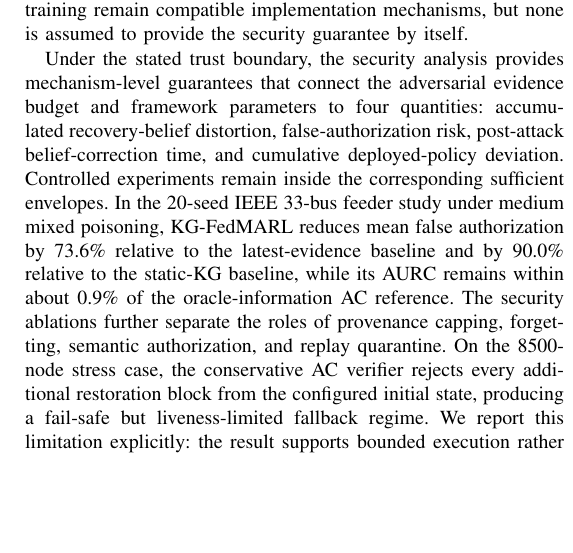
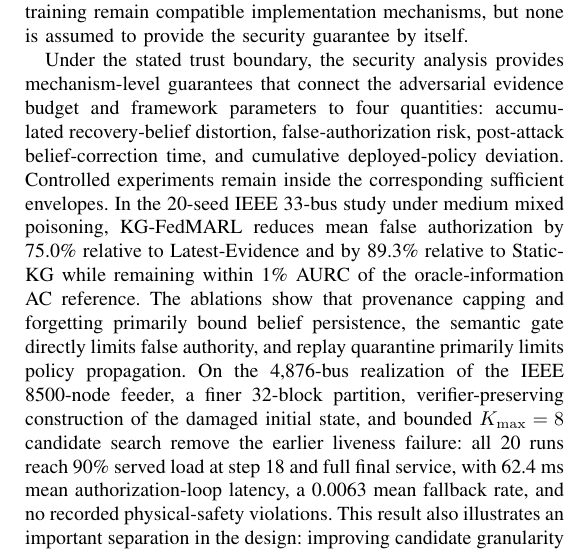
Before and after one commit to startkz/KG-FedMARL, a LaTeX paper (manuscript/main.tex, which reads manuscript/Conclution.tex): part of one column of page 17 of 18, cut so that both start at the same text, the shorter picture padded with empty space. Compiled offline with pdfLaTeX.

Commit message:
results: update conclusion after IEEE8500 liveness recovery

```diff
--- a/manuscript/Conclution.tex
+++ b/manuscript/Conclution.tex
@@ -1,6 +1,6 @@
 \section{CONCLUSION}
 This paper studied resilient restoration of power cyber-physical systems when the runtime knowledge used for recovery may itself be incomplete, stale, conflicting, replayed, or adversarially manipulated. We formulated this attack surface as \emph{recovery knowledge poisoning} and treated the recovery knowledge plane as an explicit security object rather than as trusted side information. KG-FedMARL separates a protected semantic basis from uncertain runtime assertions and limits two propagation paths: from adversarial evidence to recovery beliefs and action authority, and from contaminated recovery transitions to the deployed policy. The framework combines a provenance-aware temporal belief update with bounded source-group influence, a risk-aware recovery gate that separates uncertain semantic prerequisites from authoritative physical verification, and trust-gated online policy adaptation with quarantined replay and stable--candidate policy separation. Dynamic knowledge graphs, decentralized MARL, and federated training remain compatible implementation mechanisms, but none is assumed to provide the security guarantee by itself.
 
-Under the stated trust boundary, the security analysis provides mechanism-level guarantees that connect the adversarial evidence budget and framework parameters to four quantities: accumulated recovery-belief distortion, false-authorization risk, post-attack belief-correction time, and cumulative deployed-policy deviation. Controlled experiments remain inside the corresponding sufficient envelopes. In the 20-seed IEEE 33-bus feeder study under medium mixed poisoning, KG-FedMARL reduces mean false authorization by 73.6\% relative to the latest-evidence baseline and by 90.0\% relative to the static-KG baseline, while its AURC remains within about 0.9\% of the oracle-information AC reference. The security ablations further separate the roles of provenance capping, forgetting, semantic authorization, and replay quarantine. On the 8500-node stress case, the conservative AC verifier rejects every additional restoration block from the configured initial state, producing a fail-safe but liveness-limited fallback regime. We report this limitation explicitly: the result supports bounded execution rather than successful large-feeder restoration and motivates feeder-aware candidate partitioning and verifier tuning.
+Under the stated trust boundary, the security analysis provides mechanism-level guarantees that connect the adversarial evidence budget and framework parameters to four quantities: accumulated recovery-belief distortion, false-authorization risk, post-attack belief-correction time, and cumulative deployed-policy deviation. Controlled experiments remain inside the corresponding sufficient envelopes. In the 20-seed IEEE 33-bus study under medium mixed poisoning, KG-FedMARL reduces mean false authorization by 75.0\% relative to Latest-Evidence and by 89.3\% relative to Static-KG while remaining within 1\% AURC of the oracle-information AC reference. The ablations show that provenance capping and forgetting primarily bound belief persistence, the semantic gate directly limits false authority, and replay quarantine primarily limits policy propagation. On the 4,876-bus realization of the IEEE 8500-node feeder, a finer 32-block partition, verifier-preserving construction of the damaged initial state, and bounded $K_{\max}=8$ candidate search remove the earlier liveness failure: all 20 runs reach 90\% served load at step 18 and full final service, with 62.4 ms mean authorization-loop latency, a 0.0063 mean fallback rate, and no recorded physical-safety violations. This result also illustrates an important separation in the design: improving candidate granularity and search can recover liveness without weakening the authoritative voltage criterion.
 
 These guarantees and experiments remain conditional on authenticated source identities, protected semantic and actuation components, correct provenance grouping and belief-update implementation, containment of the realized state in the verifier's conservative state set, and an uncompromised authoritative verifier. They do not establish global convergence of the underlying nonlinear MARL optimizer and do not cover arbitrary corruption of the trusted semantic basis, verifier code, protected actuation path, or all independent provenance groups. Within these boundaries, KG-FedMARL provides a concrete way to reason about and experimentally trace how far corrupted recovery knowledge can propagate through an online cyber-physical restoration loop.
```
